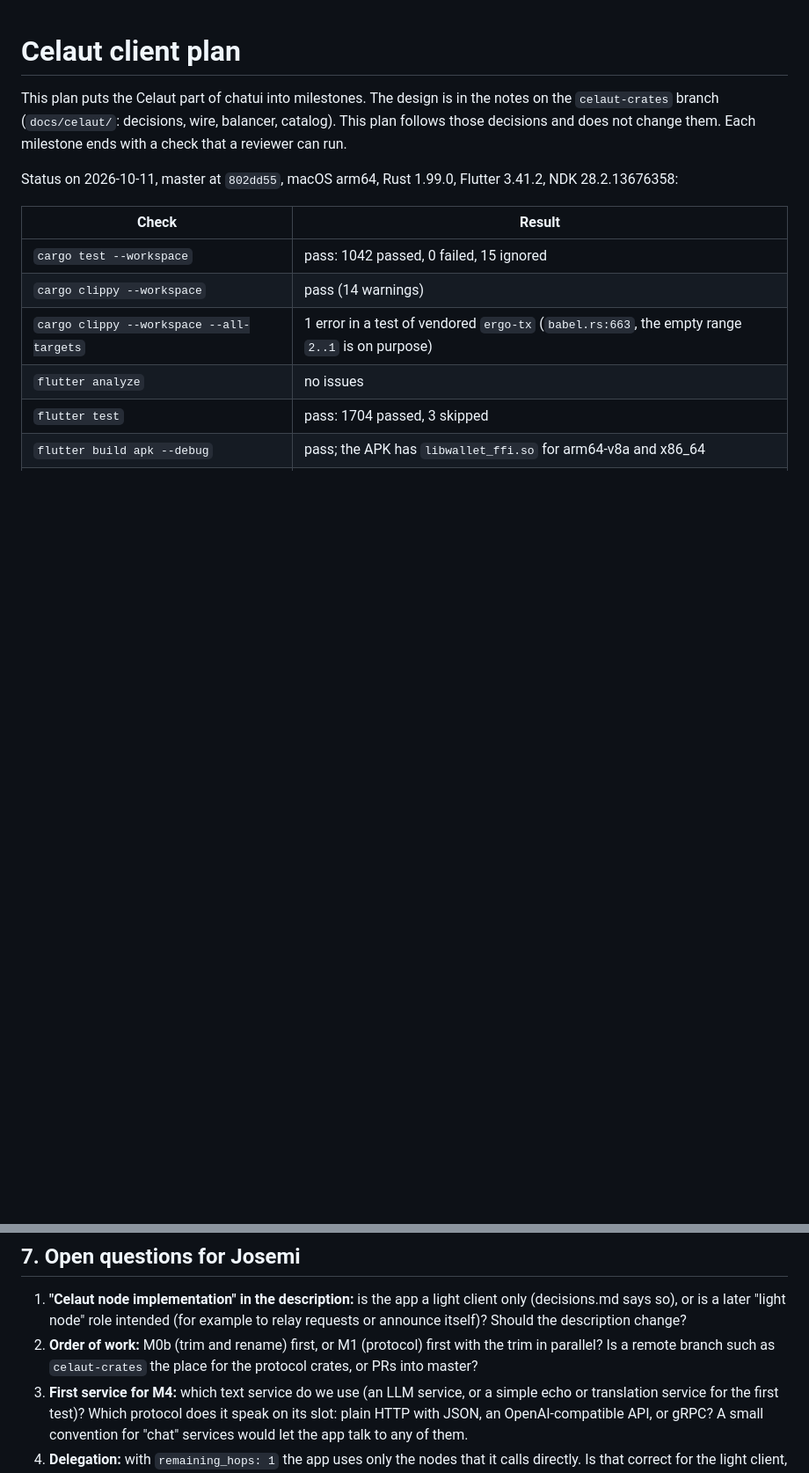
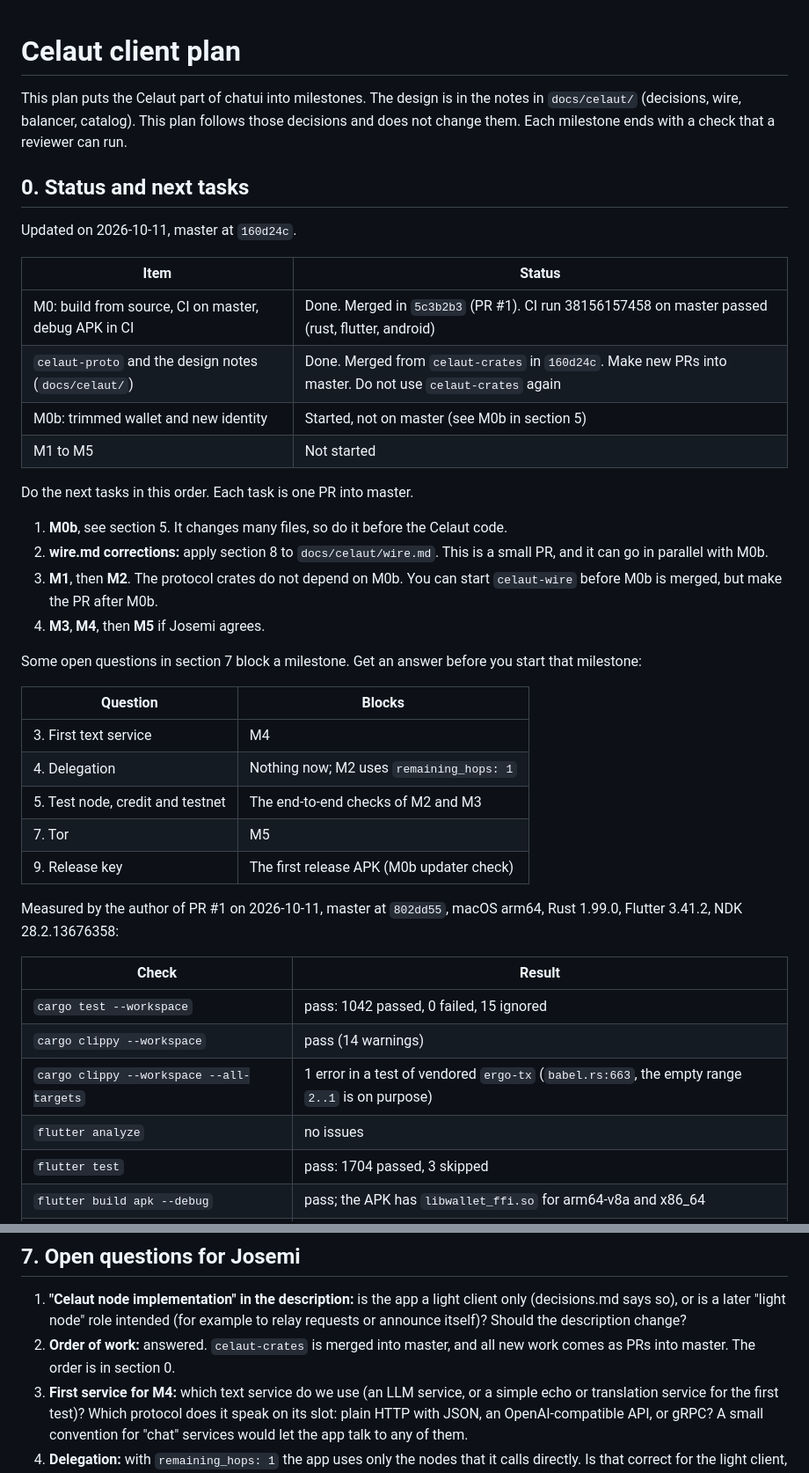
Before and after one commit to celaut-project/chatui, a Markdown page: docs/celaut-plan.md, 2 parts joined by grey strips. Shown at 88% size. Drawn GitHub-style; blank space fills up the shorter version.

```diff
--- a/docs/celaut-plan.md
+++ b/docs/celaut-plan.md
@@ -1,12 +1,43 @@
 # Celaut client plan
 
 This plan puts the Celaut part of chatui into milestones. The design is in the notes
-on the `celaut-crates` branch (`docs/celaut/`: decisions, wire, balancer, catalog).
-This plan follows those decisions and does not change them. Each milestone ends with
-a check that a reviewer can run.
+in `docs/celaut/` (decisions, wire, balancer, catalog). This plan follows those
+decisions and does not change them. Each milestone ends with a check that a reviewer
+can run.
 
-Status on 2026-10-11, master at `802dd55`, macOS arm64, Rust 1.99.0,
-Flutter 3.41.2, NDK 28.2.13676358:
+## 0. Status and next tasks
+
+Updated on 2026-10-11, master at `160d24c`.
+
+| Item | Status |
+|---|---|
+| M0: build from source, CI on master, debug APK in CI | Done. Merged in `5c3b2b3` (PR #1). CI run 38156157458 on master passed (rust, flutter, android) |
+| `celaut-proto` and the design notes (`docs/celaut/`) | Done. Merged from `celaut-crates` in `160d24c`. Make new PRs into master. Do not use `celaut-crates` again |
+| M0b: trimmed wallet and new identity | Started, not on master (see M0b in section 5) |
+| M1 to M5 | Not started |
+
+Do the next tasks in this order. Each task is one PR into master.
+
+1. **M0b**, see section 5. It changes many files, so do it before the Celaut code.
+2. **wire.md corrections:** apply section 8 to `docs/celaut/wire.md`. This is a
+   small PR, and it can go in parallel with M0b.
+3. **M1**, then **M2**. The protocol crates do not depend on M0b. You can start
+   `celaut-wire` before M0b is merged, but make the PR after M0b.
+4. **M3**, **M4**, then **M5** if Josemi agrees.
+
+Some open questions in section 7 block a milestone. Get an answer before you start
+that milestone:
+
+| Question | Blocks |
+|---|---|
+| 3. First text service | M4 |
+| 4. Delegation | Nothing now; M2 uses `remaining_hops: 1` |
+| 5. Test node, credit and testnet | The end-to-end checks of M2 and M3 |
+| 7. Tor | M5 |
+| 9. Release key | The first release APK (M0b updater check) |
+
+Measured by the author of PR #1 on 2026-10-11, master at `802dd55`, macOS arm64,
+Rust 1.99.0, Flutter 3.41.2, NDK 28.2.13676358:
 
 | Check | Result |
 |---|---|
@@ -178,9 +238,8 @@ onion addresses for nodes are nodo work (open question 7).
 1. **"Celaut node implementation" in the description:** is the app a light client
    only (decisions.md says so), or is a later "light node" role intended (for example
    to relay requests or announce itself)? Should the description change?
-2. **Order of work:** M0b (trim and rename) first, or M1 (protocol) first with the
-   trim in parallel? Is a remote branch such as `celaut-crates` the place for the
-   protocol crates, or PRs into master?
+2. **Order of work:** answered. `celaut-crates` is merged into master, and all new
+   work comes as PRs into master. The order is in section 0.
 3. **First service for M4:** which text service do we use (an LLM service, or a
    simple echo or translation service for the first test)? Which protocol does it
    speak on its slot: plain HTTP with JSON, an OpenAI-compatible API, or gRPC?
```
Also changed, not shown: other parts of docs/celaut-plan.md (+30 -1 lines).
